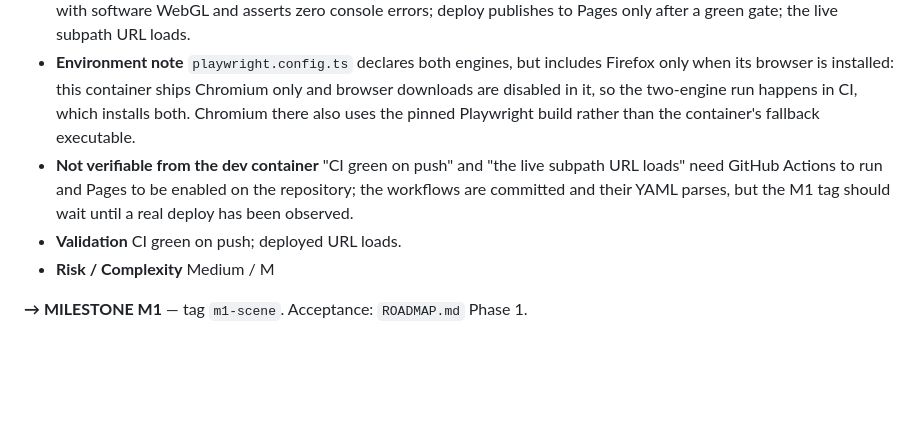
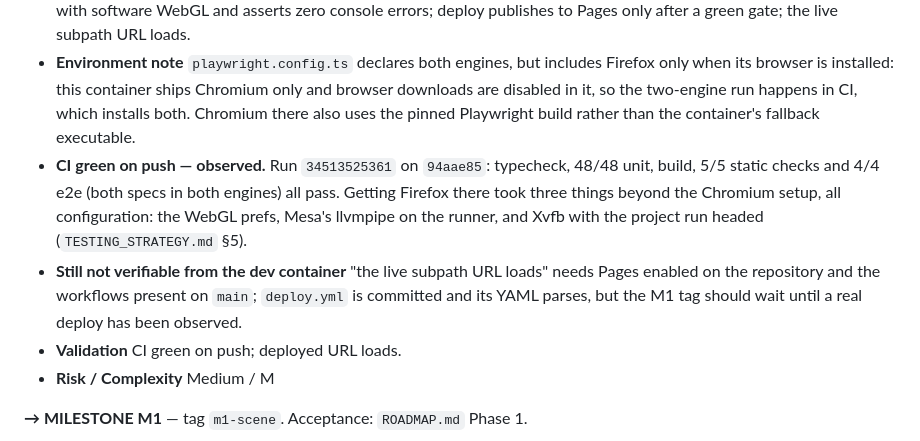
Before and after one commit to Khaderceo/Mysuru-Open-World, a Markdown page: docs/TASKS.md, the part around the change. Rendered like a GitHub page; blank space fills up the shorter version.

```diff
--- a/docs/TASKS.md
+++ b/docs/TASKS.md
@@ -96,7 +96,8 @@ Work top to bottom. One task at a time. Read `CLAUDE_WORKFLOW.md` §1 before sta
 - **Note** `vitest` was installed and the `test` script activated in **T-1.4**, whose acceptance required `npm run test` — do not re-install it, and do not add a `vitest.config.ts` unless something needs configuring (T-1.4 needed none). `@playwright/test` and `test:e2e` are still stubs and remain this task's job. **T-1.6** already added `tests/static/debug-absent.mjs` and the `check:static` script (its acceptance required a build check); extend that script to run the remaining static checks rather than starting a second harness.
 - **Acceptance** `npm run check` chains typecheck → unit → build → static checks → e2e smoke; static checks include import cycles, layering, secret scan (manifest/credits/string checks land with their systems); a `build:e2e` script produces the production config with `__E2E__: true` (`TESTING_STRATEGY.md` §5) and the deploy build asserts the hook is absent; **the Phase 1 smoke test implements only steps 1–3 and 9** of `TESTING_STRATEGY.md` §5 — the player/vehicle/mission/save steps land with their milestones, and **step 8 moved to T-2.8**: a 404'd *optional* asset needs the asset system and its degraded notice, neither of which exists in Phase 1, where every fetched file is a critical chunk whose failure is fatal rather than a notice. T-1.9 additionally lands the forced-null-WebGL2 spec that `BROWSER_COMPATIBILITY.md` §7 requires and T-1.7 deferred here; e2e runs against `preview` in Chromium and Firefox with software WebGL and asserts zero console errors; deploy publishes to Pages only after a green gate; the live subpath URL loads.
 - **Environment note** `playwright.config.ts` declares both engines, but includes Firefox only when its browser is installed: this container ships Chromium only and browser downloads are disabled in it, so the two-engine run happens in CI, which installs both. Chromium there also uses the pinned Playwright build rather than the container's fallback executable.
-- **Not verifiable from the dev container** "CI green on push" and "the live subpath URL loads" need GitHub Actions to run and Pages to be enabled on the repository; the workflows are committed and their YAML parses, but the M1 tag should wait until a real deploy has been observed.
+- **CI green on push — observed.** Run `34513525361` on `94aae85`: typecheck, 48/48 unit, build, 5/5 static checks and 4/4 e2e (both specs in both engines) all pass. Getting Firefox there took three things beyond the Chromium setup, all configuration: the WebGL prefs, Mesa's llvmpipe on the runner, and Xvfb with the project run headed (`TESTING_STRATEGY.md` §5).
+- **Still not verifiable from the dev container** "the live subpath URL loads" needs Pages enabled on the repository and the workflows present on `main`; `deploy.yml` is committed and its YAML parses, but the M1 tag should wait until a real deploy has been observed.
 - **Validation** CI green on push; deployed URL loads.
 - **Risk / Complexity** Medium / M
 
```
Also changed, not shown: docs/TESTING_STRATEGY.md (+5 -3 lines).
